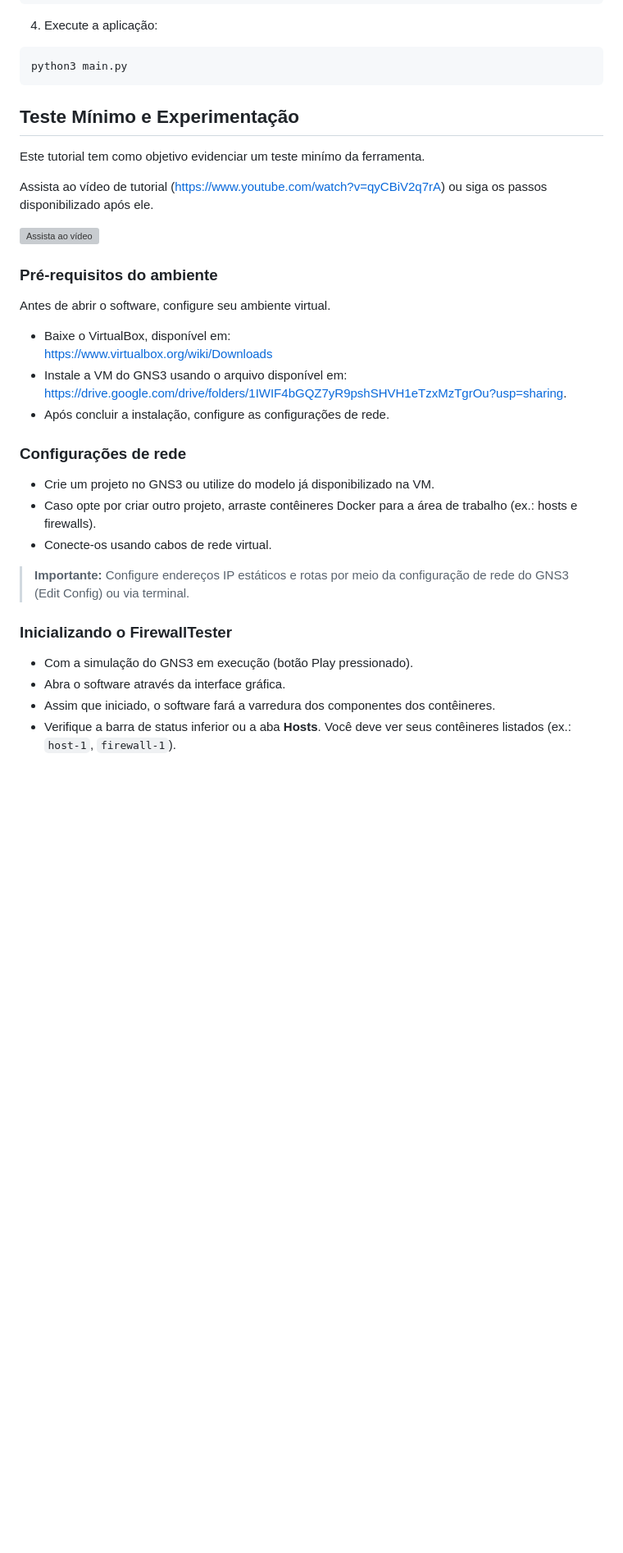
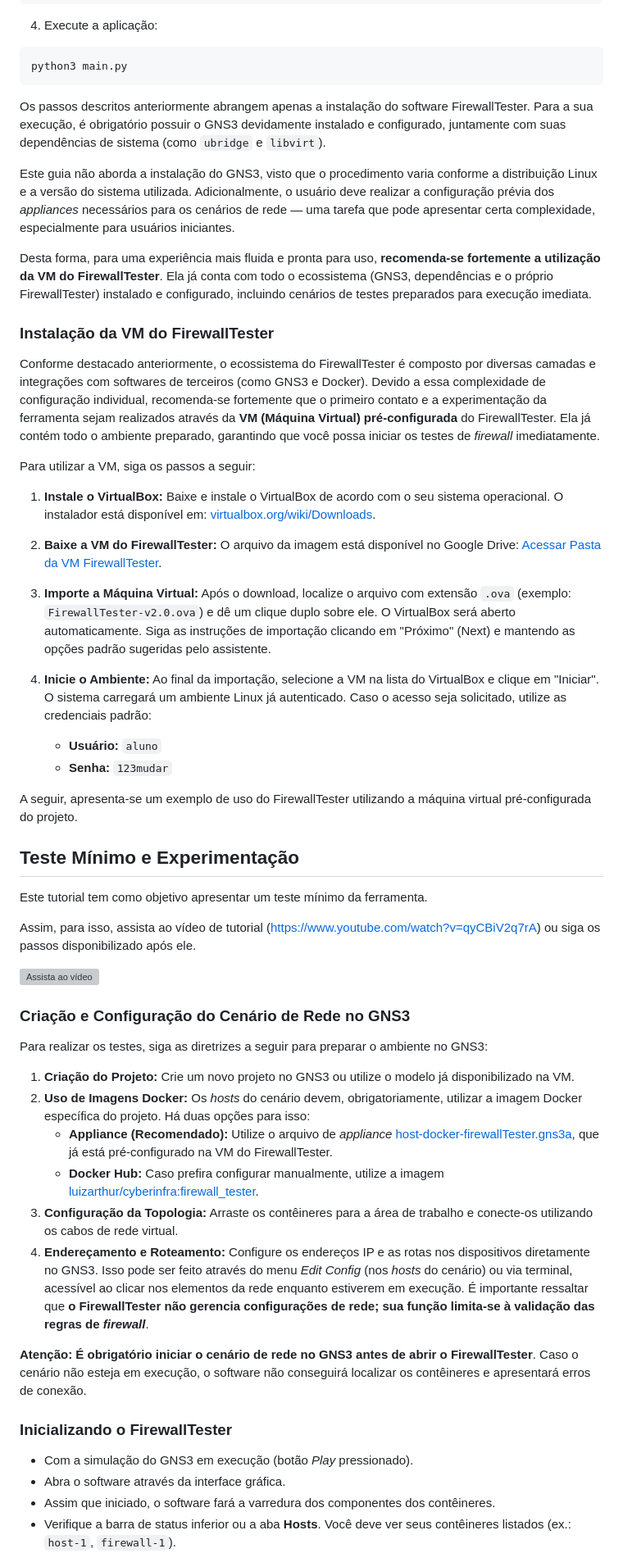
Before and after one commit to luizabasseto/firewallTester, a Markdown page: README.md, the part around one of its changes. Shown at 82% size. GitHub-like rendering; blank space fills up the shorter version; grey boxes are pictures that could not be loaded.

Commit message:
Update README with formatting and content enhancements
Refine text for clarity and consistency, adding links and formatting improvements.

````diff
--- a/README.md
+++ b/README.md
@@ -129,35 +142,62 @@ pip3 install -r requirements.txt
 python3 main.py
 ```
 
+Os passos descritos anteriormente abrangem apenas a instalação do software FirewallTester. Para a sua execução, é obrigatório possuir o GNS3 devidamente instalado e configurado, juntamente com suas dependências de sistema (como `ubridge` e `libvirt`).
+
+Este guia não aborda a instalação do GNS3, visto que o procedimento varia conforme a distribuição Linux e a versão do sistema utilizada. Adicionalmente, o usuário deve realizar a configuração prévia dos _appliances_ necessários para os cenários de rede — uma tarefa que pode apresentar certa complexidade, especialmente para usuários iniciantes.
+
+Desta forma, para uma experiência mais fluida e pronta para uso, **recomenda-se fortemente a utilização da VM do FirewallTester**. Ela já conta com todo o ecossistema (GNS3, dependências e o próprio FirewallTester) instalado e configurado, incluindo cenários de testes preparados para execução imediata.
+
+### Instalação da VM do FirewallTester
+
+Conforme destacado anteriormente, o ecossistema do FirewallTester é composto por diversas camadas e integrações com softwares de terceiros (como GNS3 e Docker). Devido a essa complexidade de configuração individual, recomenda-se fortemente que o primeiro contato e a experimentação da ferramenta sejam realizados através da **VM (Máquina Virtual) pré-configurada** do FirewallTester. Ela já contém todo o ambiente preparado, garantindo que você possa iniciar os testes de _firewall_ imediatamente.
+
+Para utilizar a VM, siga os passos a seguir:
+
+1.  **Instale o VirtualBox:**
+    Baixe e instale o VirtualBox de acordo com o seu sistema operacional. O instalador está disponível em: [virtualbox.org/wiki/Downloads](https://www.virtualbox.org/wiki/Downloads).
+
+2.  **Baixe a VM do FirewallTester:**
+    O arquivo da imagem está disponível no Google Drive: [Acessar Pasta da VM FirewallTester](https://drive.google.com/drive/folders/1IWIF4bGQZ7yR9pshSHVH1eTzxMzTgrOu?usp=sharing).
+
+3.  **Importe a Máquina Virtual:**
+    Após o download, localize o arquivo com extensão `.ova` (exemplo: `FirewallTester-v2.0.ova`) e dê um clique duplo sobre ele. O VirtualBox será aberto automaticamente. Siga as instruções de importação clicando em "Próximo" (Next) e mantendo as opções padrão sugeridas pelo assistente.
+
+4.  **Inicie o Ambiente:**
+    Ao final da importação, selecione a VM na lista do VirtualBox e clique em "Iniciar". O sistema carregará um ambiente Linux já autenticado. Caso o acesso seja solicitado, utilize as credenciais padrão:
+
+    * **Usuário:** `aluno`
+    * **Senha:** `123mudar`
+
+A seguir, apresenta-se um exemplo de uso do FirewallTester utilizando a máquina virtual pré-configurada do projeto.
+
 
 ## Teste Mínimo e Experimentação
 
-Este tutorial tem como objetivo evidenciar um teste minímo da ferramenta.
+Este tutorial tem como objetivo apresentar um teste mínimo da ferramenta.
 
-Assista ao vídeo de tutorial (https://www.youtube.com/watch?v=qyCBiV2q7rA) ou siga os passos disponibilizado após ele.
+Assim, para isso, assista ao vídeo de tutorial (https://www.youtube.com/watch?v=qyCBiV2q7rA) ou siga os passos disponibilizado após ele.
 
 [![Assista ao vídeo](https://img.youtube.com/vi/qyCBiV2q7rA/0.jpg)](https://www.youtube.com/watch?v=qyCBiV2q7rA)
 
-### Pré-requisitos do ambiente
 
-Antes de abrir o software, configure seu ambiente virtual.
+### Criação e Configuração do Cenário de Rede no GNS3
 
-- Baixe o VirtualBox, disponível em:
-  https://www.virtualbox.org/wiki/Downloads
-- Instale a VM do GNS3 usando o arquivo disponível em: https://drive.google.com/drive/folders/1IWIF4bGQZ7yR9pshSHVH1eTzxMzTgrOu?usp=sharing.
-- Após concluir a instalação, configure as configurações de rede.
+Para realizar os testes, siga as diretrizes a seguir para preparar o ambiente no GNS3:
 
-### Configurações de rede
+1.  **Criação do Projeto:** Crie um novo projeto no GNS3 ou utilize o modelo já disponibilizado na VM.
+2.  **Uso de Imagens Docker:** Os *hosts* do cenário devem, obrigatoriamente, utilizar a imagem Docker específica do projeto. Há duas opções para isso:
+      * **Appliance (Recomendado):** Utilize o arquivo de *appliance* [host-docker-firewallTester.gns3a](https://github.com/luizabasseto/firewallTester/blob/main/gns3_projects/old/host-docker-firewallTester.gns3a), que já está pré-configurado na VM do FirewallTester.
+      * **Docker Hub:** Caso prefira configurar manualmente, utilize a imagem [luizarthur/cyberinfra:firewall\_tester](https://www.google.com/search?q=https://hub.docker.com/repository/docker/luizarthur/cyberinfra/tags).
+3.  **Configuração da Topologia:** Arraste os contêineres para a área de trabalho e conecte-os utilizando os cabos de rede virtual.
+4.  **Endereçamento e Roteamento:** Configure os endereços IP e as rotas nos dispositivos diretamente no GNS3. Isso pode ser feito através do menu _Edit Config_ (nos _hosts_ do cenário) ou via terminal, acessível ao clicar nos elementos da rede enquanto estiverem em execução. É importante ressaltar que **o FirewallTester não gerencia configurações de rede; sua função limita-se à validação das regras de _firewall_**.
 
-- Crie um projeto no GNS3 ou utilize do modelo já disponibilizado na VM.
-- Caso opte por criar outro projeto, arraste contêineres Docker para a área de trabalho (ex.: hosts e firewalls).
-- Conecte-os usando cabos de rede virtual.
+**Atenção: É obrigatório iniciar o cenário de rede no GNS3 antes de abrir o FirewallTester**. Caso o cenário não esteja em execução, o software não conseguirá localizar os contêineres e apresentará erros de conexão.
 
-> **Importante:** Configure endereços IP estáticos e rotas por meio da configuração de rede do GNS3 (Edit Config) ou via terminal.
 
 ### Inicializando o FirewallTester
 
-- Com a simulação do GNS3 em execução (botão Play pressionado).
+- Com a simulação do GNS3 em execução (botão _Play_ pressionado).
 - Abra o software através da interface gráfica.
 - Assim que iniciado, o software fará a varredura dos componentes dos contêineres.
 - Verifique a barra de status inferior ou a aba **Hosts**. Você deve ver seus contêineres listados (ex.: `host-1`, `firewall-1`).
````
Also changed, not shown: other parts of README.md (+61 -48 lines).
